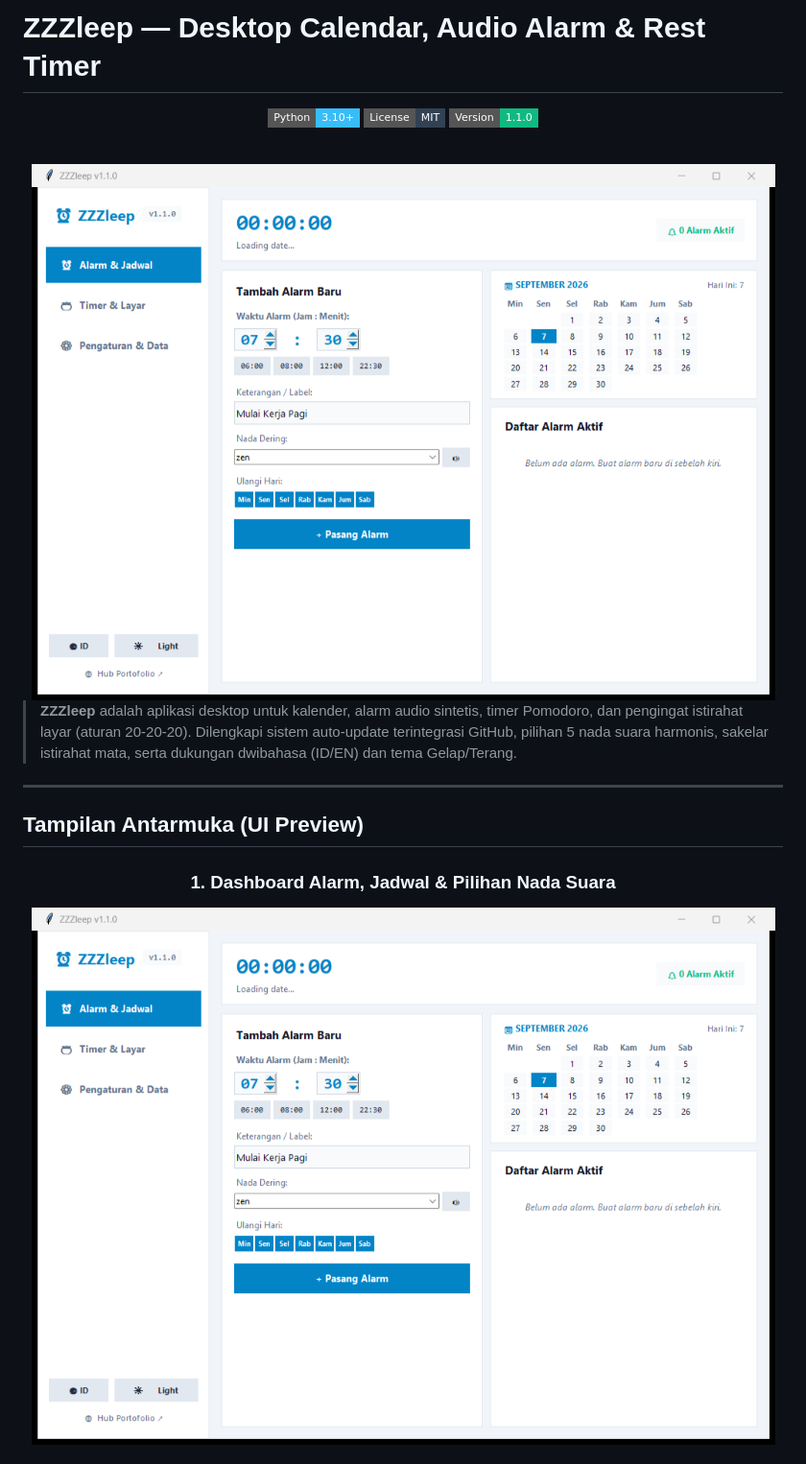
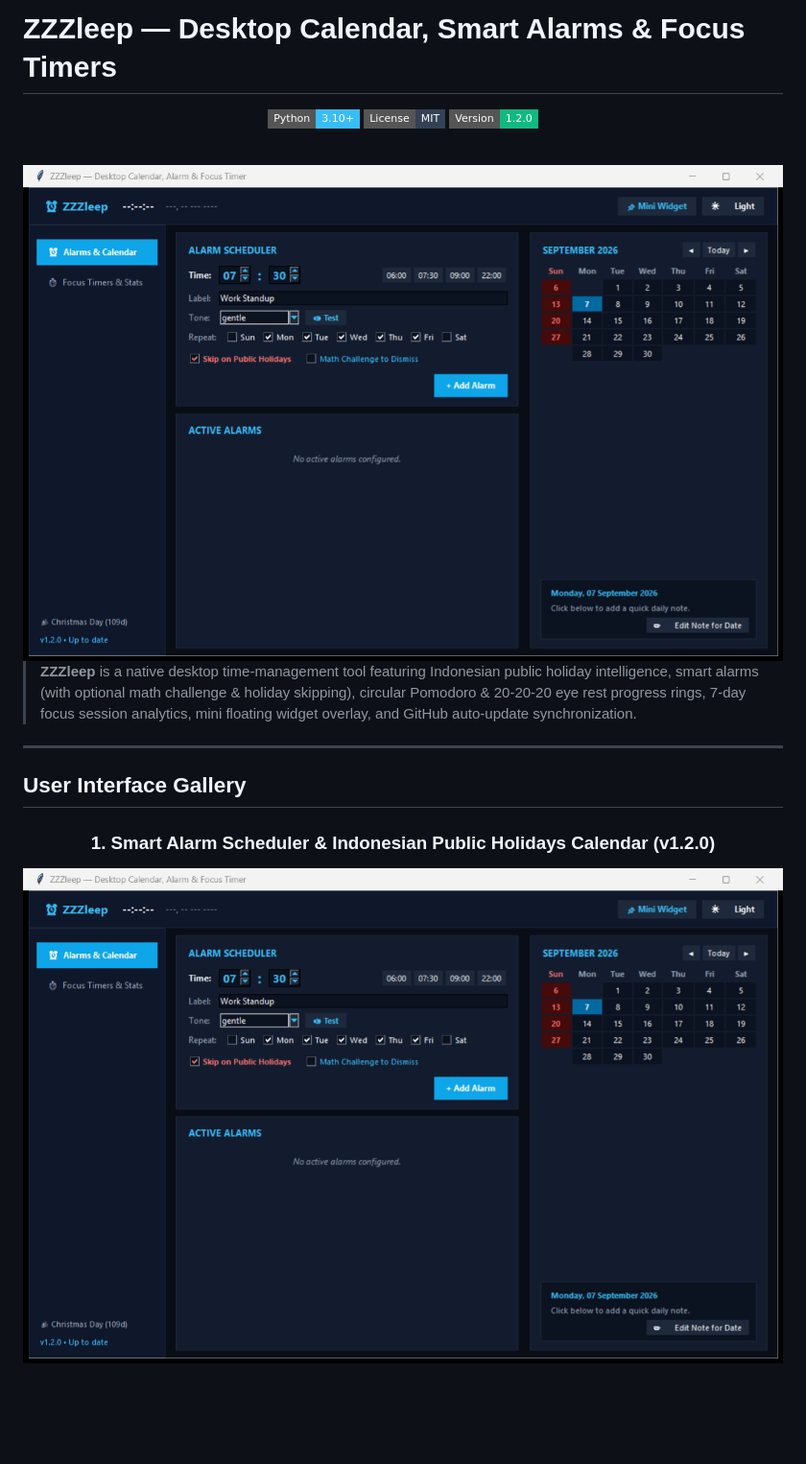
Before and after one commit to InfiniteNull/ZZZleep, a Markdown page: README.md, the part around one of its changes. Shown at 96% size. Drawn GitHub-style; pictures changed too: assets/desktop_preview.png; badges without logos; blank space fills up the shorter version.

```diff
--- a/README.md
+++ b/README.md
@@ -1,10 +1,10 @@
-# ZZZleep — Desktop Calendar, Audio Alarm & Rest Timer
+# ZZZleep — Desktop Calendar, Smart Alarms & Focus Timers
 
 <div align="center">
 
 [![Python 3](https://img.shields.io/badge/Python-3.10+-38bdf8?style=flat-square&logo=python)](https://github.com/InfiniteNull/ZZZleep)
 [![License: MIT](https://img.shields.io/badge/License-MIT-334155.svg?style=flat-square)](LICENSE)
-[![Version: 1.1.0](https://img.shields.io/badge/Version-1.1.0-10b981?style=flat-square)](version.json)
+[![Version: 1.2.0](https://img.shields.io/badge/Version-1.2.0-10b981?style=flat-square)](version.json)
 
 <br />
 
@@ -12,16 +12,16 @@
 
 </div>
 
-> **ZZZleep** adalah aplikasi desktop untuk kalender, alarm audio sintetis, timer Pomodoro, dan pengingat istirahat layar (aturan 20-20-20). Dilengkapi sistem auto-update terintegrasi GitHub, pilihan 5 nada suara harmonis, sakelar istirahat mata, serta dukungan dwibahasa (ID/EN) dan tema Gelap/Terang.
+> **ZZZleep** is a native desktop time-management tool featuring Indonesian public holiday intelligence, smart alarms (with optional math challenge & holiday skipping), circular Pomodoro & 20-20-20 eye rest progress rings, 7-day focus session analytics, mini floating widget overlay, and GitHub auto-update synchronization.
 
 ---
 
-## Tampilan Antarmuka (UI Preview)
+## User Interface Gallery
 
 <div align="center">
 
-### 1. Dashboard Alarm, Jadwal & Pilihan Nada Suara
-<img src="assets/desktop_preview.png" alt="Dashboard Alarm" width="820" />
+### 1. Smart Alarm Scheduler & Indonesian Public Holidays Calendar (v1.2.0)
+<img src="assets/desktop_preview.png" alt="Alarms & Calendar" width="820" />
 
 <br />
 
```
Also changed, not shown: other parts of README.md (+43 -65 lines), assets/timers_preview.png, assets/vault_preview.png, 4 other files.
